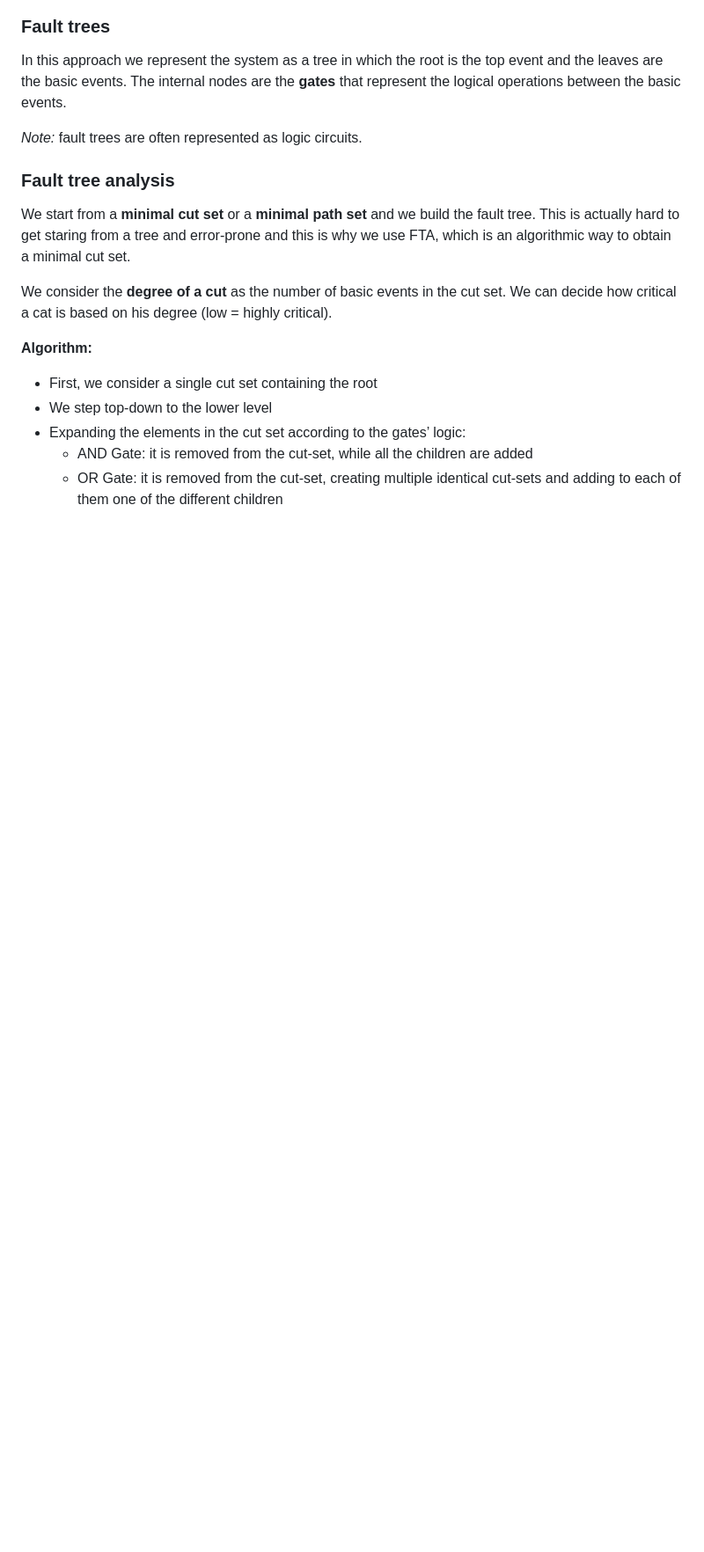
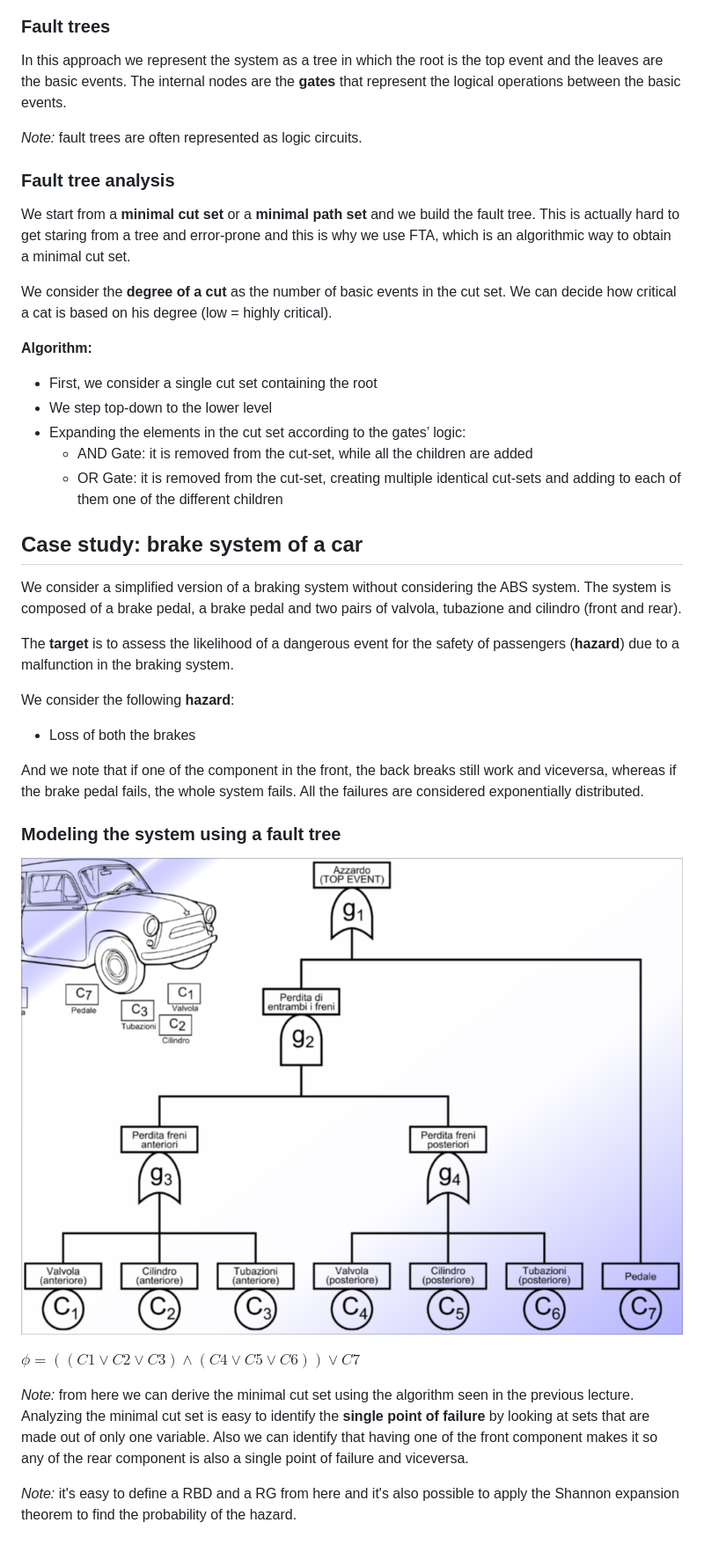
Before and after one commit to alienix2/AppuntiMagistrale, a Markdown page: ama-cps/Lesson12.md, the part around the change. Shown: that part at 88% size. Rendered like a GitHub page; pictures changed too: Screenshots/break_system_exmple.png (added); blank space fills up the shorter version.

Commit message:
following lectures

```diff
--- a/ama-cps/Lesson12.md
+++ b/ama-cps/Lesson12.md
@@ -118,3 +118,26 @@ We consider the **degree of a cut** as the number of basic events in the cut set
   - AND Gate: it is removed from the cut-set, while all the children are added
   - OR Gate: it is removed from the cut-set, creating multiple identical
 cut-sets and adding to each of them one of the different children
+
+## Case study: brake system of a car
+
+We consider a simplified version of a braking system without considering the ABS system. The system is composed of a brake pedal, a brake pedal and two pairs of valvola, tubazione and cilindro (front and rear).
+
+The **target** is to assess the likelihood of a dangerous event for the safety of passengers (**hazard**) due to a malfunction in the braking system.
+
+We consider the following **hazard**:
+
+- Loss of both the brakes
+
+And we note that if one of the component in the front, the back breaks still work and viceversa, whereas if the brake pedal fails, the whole system fails.
+All the failures are considered exponentially distributed.
+
+### Modeling the system using a fault tree
+
+![break_system_example](../Screenshots/break_system_exmple.png)
+
+$\phi = ((C1 \vee C2 \vee C3) \wedge (C4 \vee C5 \vee C6)) \vee C7$
+
+*Note:* from here we can derive the minimal cut set using the algorithm seen in the previous lecture. Analyzing the minimal cut set is easy to identify the **single point of failure** by looking at sets that are made out of only one variable. Also we can identify that having one of the front component makes it so any of the rear component is also a single point of failure and viceversa.
+
+*Note:* it's easy to define a RBD and a RG from here and it's also possible to apply the Shannon expansion theorem to find the probability of the hazard.
```
Also changed, not shown: ama-cps/Lesson13.md (+19 -0 lines), ama-cps/Lesson14.md (+73 -11 lines), dpwim/Lesson12_lab.md (+3 -0 lines), 5 other files.
